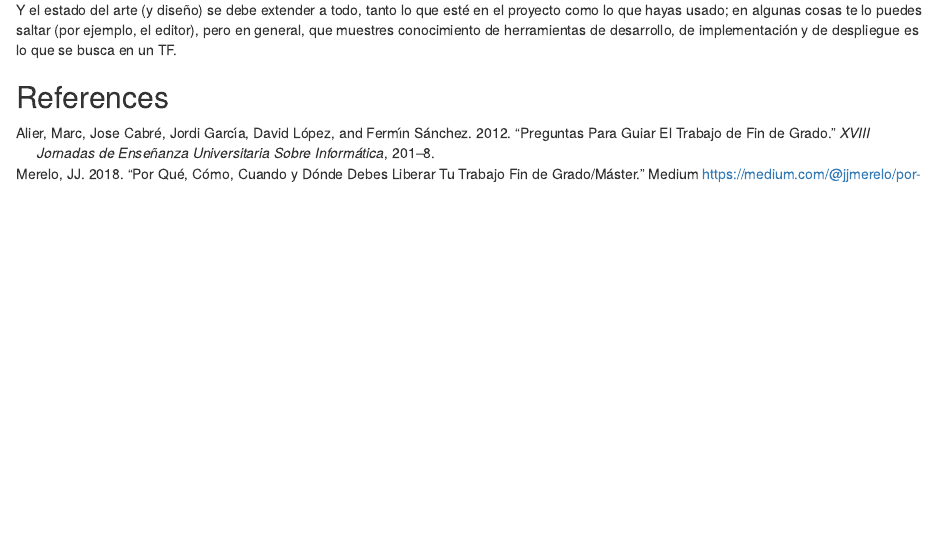
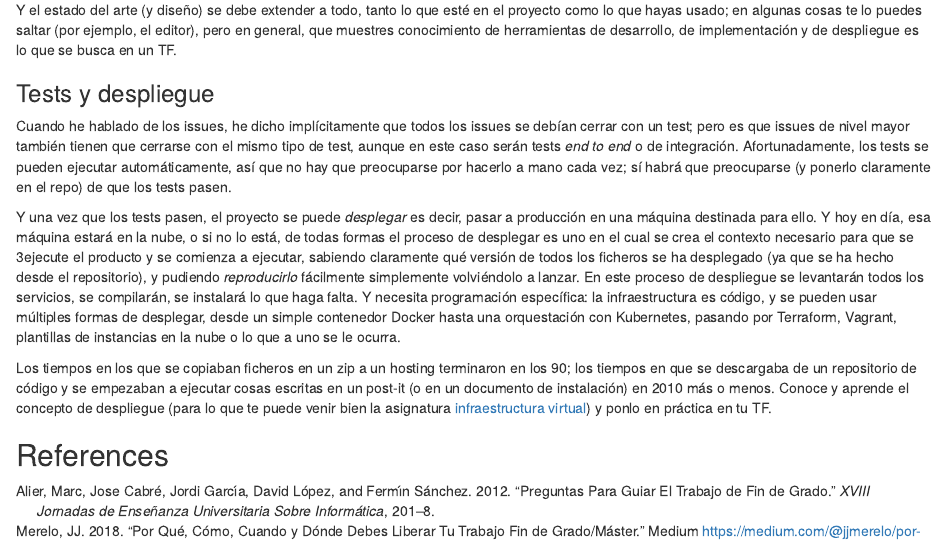
Before and after one commit to JJ/que-es-un-trabajo-fin-de-x, an R Markdown document (tf.Rmd): the page in a window 1100 px wide, from 4640 px down. Rendered offline with R 4.5, knitr and Pandoc, with nearby package versions.

Commit message:
Añade despliegue

```diff
--- a/tf.Rmd
+++ b/tf.Rmd
@@ -136,6 +136,14 @@ No. Se trata de que ya sabes cuales son tus requisitos, de los cuales hemos resa
 
 Y el estado del arte (y diseño) se debe extender a todo, tanto lo que esté en el proyecto como lo que hayas usado; en algunas cosas te lo puedes saltar (por ejemplo, el editor), pero en general, que muestres conocimiento de herramientas de desarrollo, de implementación y de despliegue es lo que se busca en un TF.
 
+### Tests y despliegue
+
+Cuando he hablado de los issues, he dicho implícitamente que todos los issues se debían cerrar con un test; pero es que issues de nivel mayor también tienen que cerrarse con el mismo tipo de test, aunque en este caso serán tests *end to end* o de integración. Afortunadamente, los tests se pueden ejecutar automáticamente, así que no hay que preocuparse por hacerlo a mano cada vez; sí habrá que preocuparse (y ponerlo claramente en el repo) de que los tests pasen.
+
+Y una vez que los tests pasen, el proyecto se puede *desplegar* es decir, pasar a producción en una máquina destinada para ello. Y hoy en día, esa máquina estará en la nube, o si no lo está, de todas formas el proceso de desplegar es uno en el cual se crea el contexto necesario para que se 3ejecute el producto y se comienza a ejecutar, sabiendo claramente qué versión de todos los ficheros se ha desplegado (ya que se ha hecho desde el repositorio), y pudiendo *reproducirlo* fácilmente simplemente volviéndolo a lanzar. En este proceso de despliegue se levantarán todos los servicios, se compilarán, se instalará lo que haga falta. Y necesita programación específica: la infraestructura es código, y se pueden usar múltiples formas de desplegar, desde un simple contenedor Docker hasta una orquestación con Kubernetes, pasando por Terraform, Vagrant, plantillas de instancias en la nube o lo que a uno se le ocurra.
+
+Los tiempos en los que se copiaban ficheros en un zip a un hosting terminaron en los 90; los tiempos en que se descargaba de un repositorio de código y se empezaban a ejecutar cosas escritas en un post-it (o en un documento de instalación) en 2010 más o menos. Conoce y aprende el concepto de despliegue (para lo que te puede venir bien la asignatura [infraestructura virtual](https://jj.github.io/IV)) y ponlo en práctica en tu TF.
+
 
 
 
```
